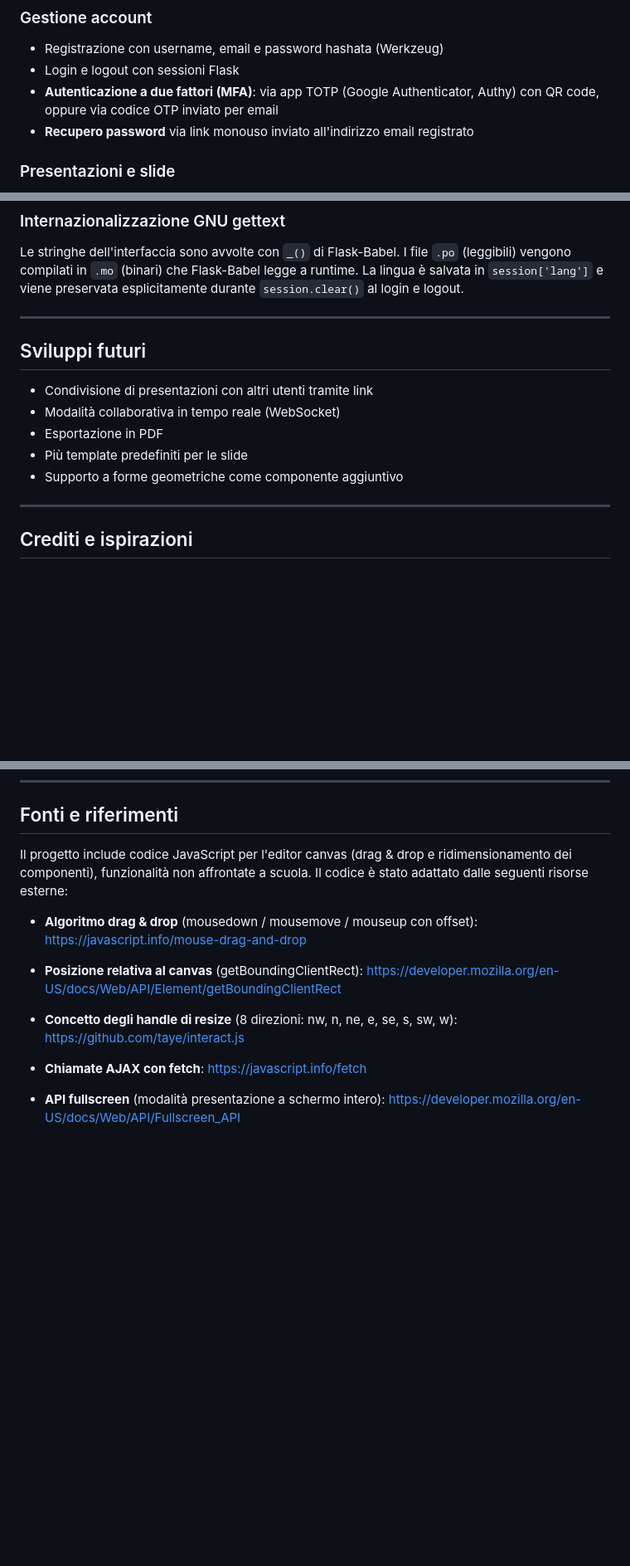
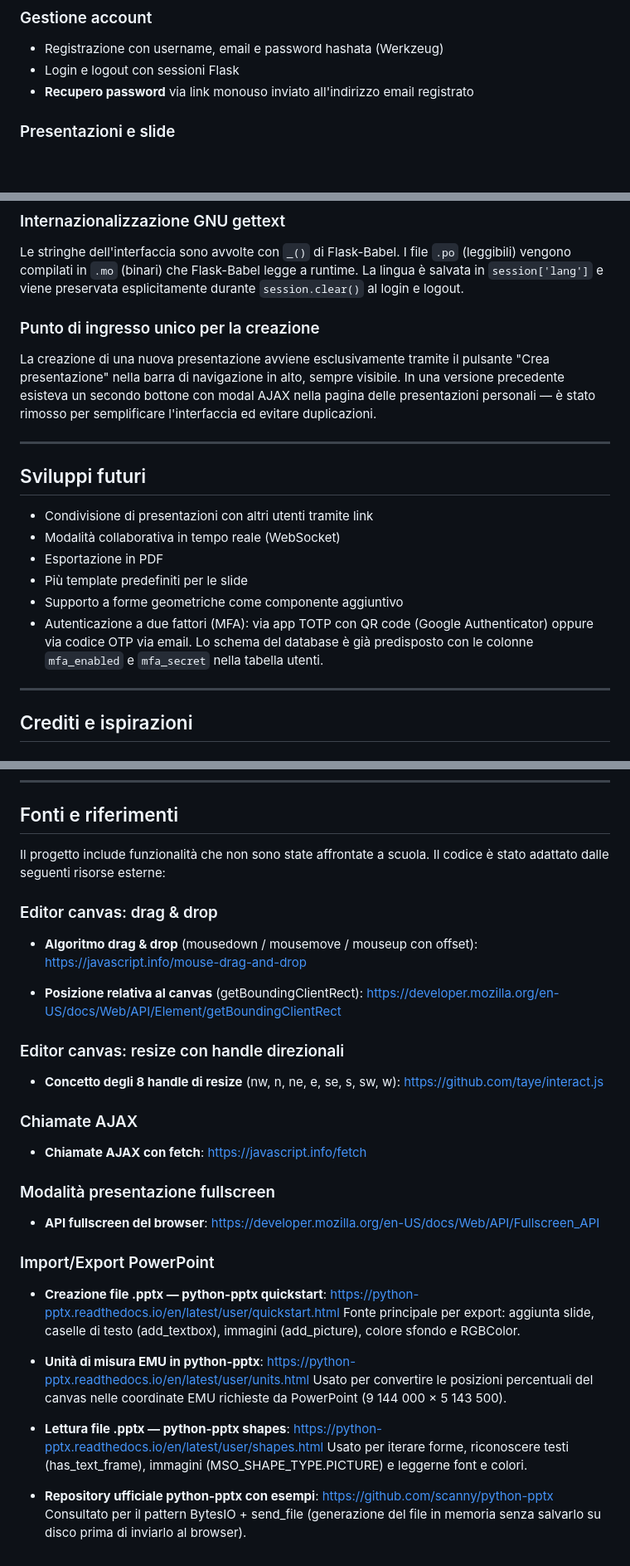
Before and after one commit to CristianMonticelli/Progetto_Maturita, a Markdown page: README.md, 3 parts joined by grey strips. Shown at 83% size. Rendered like a GitHub page; blank space fills up the shorter version.

Commit message:
feat: enhance README with MFA details and simplify presentation creation process

```diff
--- a/README.md
+++ b/README.md
@@ -25,7 +25,6 @@ SlidesApp è un'applicazione web per la creazione e la gestione di presentazioni
 ### Gestione account
 - Registrazione con username, email e password hashata (Werkzeug)
 - Login e logout con sessioni Flask
-- **Autenticazione a due fattori (MFA)**: via app TOTP (Google Authenticator, Authy) con QR code, oppure via codice OTP inviato per email
 - **Recupero password** via link monouso inviato all'indirizzo email registrato
 
 ### Presentazioni e slide
@@ -273,6 +272,10 @@ L'autenticazione a due fattori supporta sia TOTP (standard RFC 6238, compatibile
 ### Internazionalizzazione GNU gettext
 Le stringhe dell'interfaccia sono avvolte con `_()` di Flask-Babel. I file `.po` (leggibili) vengono compilati in `.mo` (binari) che Flask-Babel legge a runtime. La lingua è salvata in `session['lang']` e viene preservata esplicitamente durante `session.clear()` al login e logout.
 
+### Punto di ingresso unico per la creazione
+
+La creazione di una nuova presentazione avviene esclusivamente tramite il pulsante "Crea presentazione" nella barra di navigazione in alto, sempre visibile. In una versione precedente esisteva un secondo bottone con modal AJAX nella pagina delle presentazioni personali — è stato rimosso per semplificare l'interfaccia ed evitare duplicazioni.
+
 ---
 
 ## Sviluppi futuri
@@ -282,6 +285,7 @@ Le stringhe dell'interfaccia sono avvolte con `_()` di Flask-Babel. I file `.po`
 - Esportazione in PDF
 - Più template predefiniti per le slide
 - Supporto a forme geometriche come componente aggiuntivo
+- Autenticazione a due fattori (MFA): via app TOTP con QR code (Google Authenticator) oppure via codice OTP via email. Lo schema del database è già predisposto con le colonne `mfa_enabled` e `mfa_secret` nella tabella utenti.
 
 ---
 
@@ -301,7 +305,9 @@ La creazione di una nuova presentazione avviene tramite il pulsante "Crea presen
 
 ## Fonti e riferimenti
 
-Il progetto include codice JavaScript per l'editor canvas (drag & drop e ridimensionamento dei componenti), funzionalità non affrontate a scuola. Il codice è stato adattato dalle seguenti risorse esterne:
+Il progetto include funzionalità che non sono state affrontate a scuola. Il codice è stato adattato dalle seguenti risorse esterne:
+
+### Editor canvas: drag & drop
 
 - **Algoritmo drag & drop** (mousedown / mousemove / mouseup con offset):
   https://javascript.info/mouse-drag-and-drop
@@ -309,11 +315,35 @@ Il progetto include codice JavaScript per l'editor canvas (drag & drop e ridimen
 - **Posizione relativa al canvas** (getBoundingClientRect):
   https://developer.mozilla.org/en-US/docs/Web/API/Element/getBoundingClientRect
 
-- **Concetto degli handle di resize** (8 direzioni: nw, n, ne, e, se, s, sw, w):
+### Editor canvas: resize con handle direzionali
+
+- **Concetto degli 8 handle di resize** (nw, n, ne, e, se, s, sw, w):
   https://github.com/taye/interact.js
+
+### Chiamate AJAX
 
 - **Chiamate AJAX con fetch**:
   https://javascript.info/fetch
 
-- **API fullscreen** (modalità presentazione a schermo intero):
+### Modalità presentazione fullscreen
+
+- **API fullscreen del browser**:
   https://developer.mozilla.org/en-US/docs/Web/API/Fullscreen_API
+
+### Import/Export PowerPoint
+
+- **Creazione file .pptx — python-pptx quickstart**:
+  https://python-pptx.readthedocs.io/en/latest/user/quickstart.html
+  Fonte principale per export: aggiunta slide, caselle di testo (add_textbox), immagini (add_picture), colore sfondo e RGBColor.
+
+- **Unità di misura EMU in python-pptx**:
+  https://python-pptx.readthedocs.io/en/latest/user/units.html
+  Usato per convertire le posizioni percentuali del canvas nelle coordinate EMU richieste da PowerPoint (9 144 000 × 5 143 500).
+
+- **Lettura file .pptx — python-pptx shapes**:
+  https://python-pptx.readthedocs.io/en/latest/user/shapes.html
+  Usato per iterare forme, riconoscere testi (has_text_frame), immagini (MSO_SHAPE_TYPE.PICTURE) e leggerne font e colori.
+
+- **Repository ufficiale python-pptx con esempi**:
+  https://github.com/scanny/python-pptx
+  Consultato per il pattern BytesIO + send_file (generazione del file in memoria senza salvarlo su disco prima di inviarlo al browser).
```
